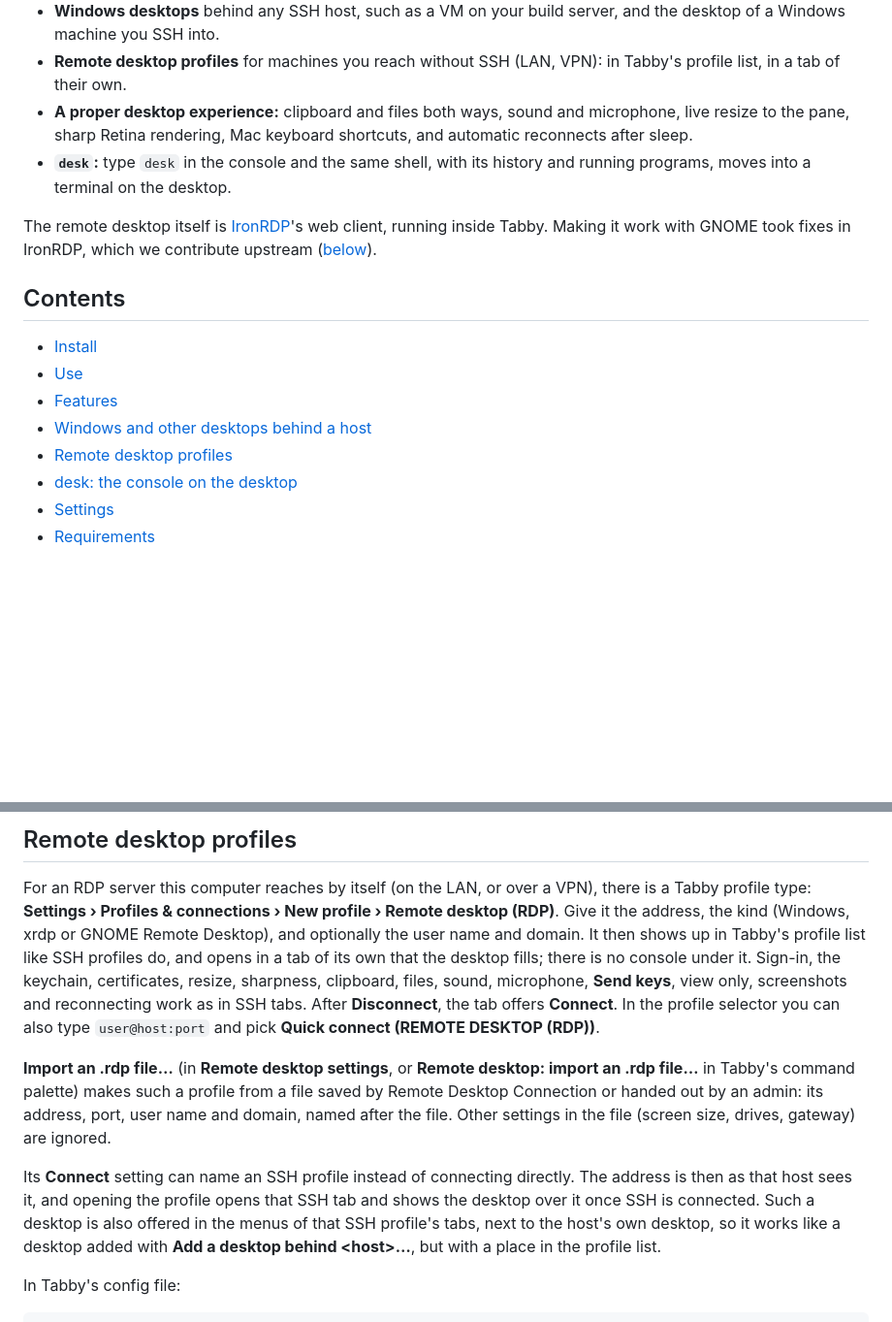
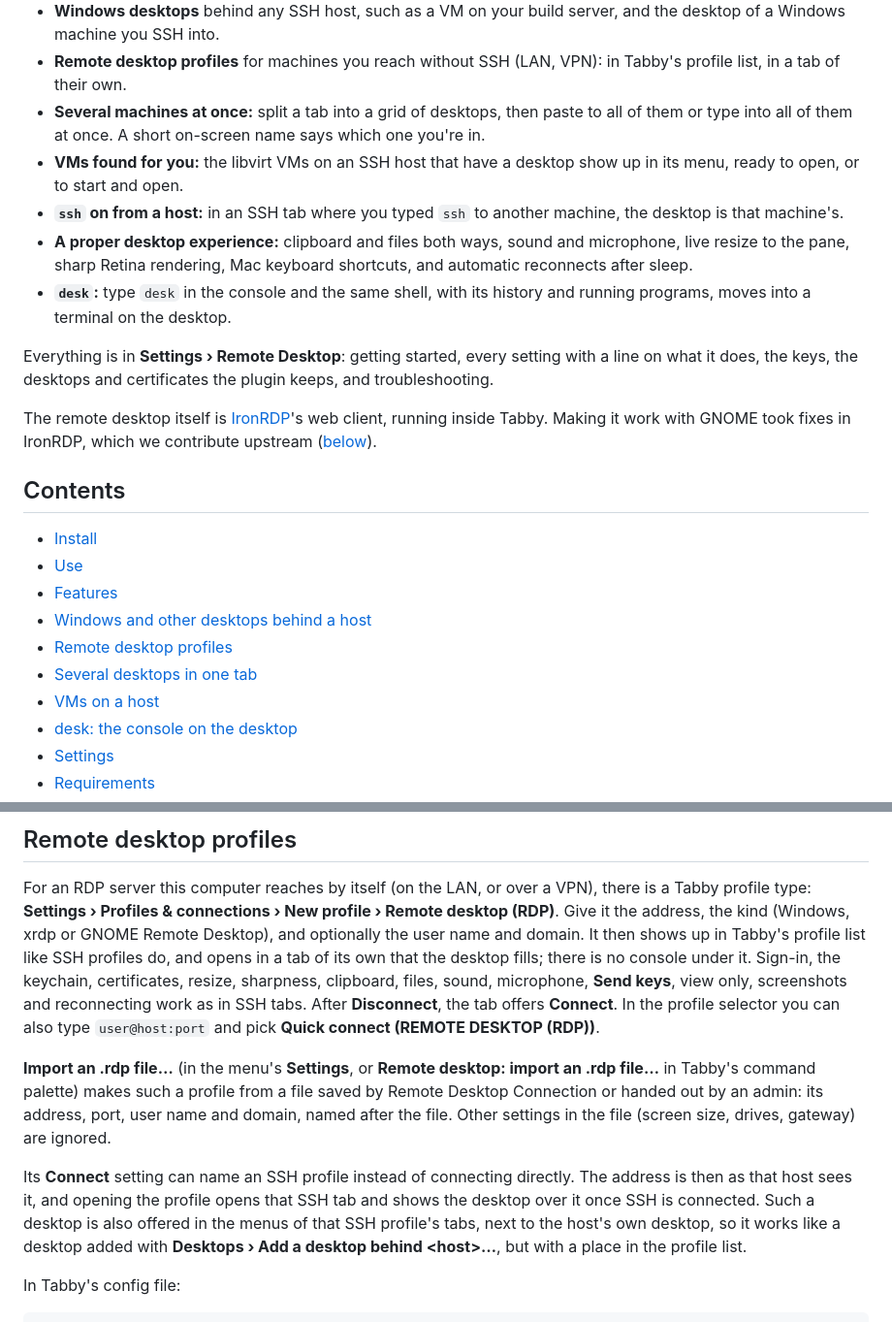
Before and after one commit to meanaverage/tabby-rdp, a Markdown page: README.md, 2 parts joined by grey strips. Shown at 97% size. Drawn GitHub-style; blank space fills up the shorter version.

```diff
--- a/README.md
+++ b/README.md
@@ -28,10 +30,18 @@ nothing is opened on the network, and nothing has to be installed on the remote
   you SSH into.
 - **Remote desktop profiles** for machines you reach without SSH (LAN, VPN): in Tabby's profile list, in a tab of their
   own.
+- **Several machines at once:** split a tab into a grid of desktops, then paste to all of them or type into all of them
+  at once. A short on-screen name says which one you're in.
+- **VMs found for you:** the libvirt VMs on an SSH host that have a desktop show up in its menu, ready to open, or to
+  start and open.
+- **`ssh` on from a host:** in an SSH tab where you typed `ssh` to another machine, the desktop is that machine's.
 - **A proper desktop experience:** clipboard and files both ways, sound and microphone, live resize to the pane,
   sharp Retina rendering, Mac keyboard shortcuts, and automatic reconnects after sleep.
 - **`desk`:** type `desk` in the console and the same shell, with its history and running programs, moves into a
   terminal on the desktop.
+
+Everything is in **Settings › Remote Desktop**: getting started, every setting with a line on what it does, the keys,
+the desktops and certificates the plugin keeps, and troubleshooting.
 
 The remote desktop itself is [IronRDP](https://github.com/Devolutions/IronRDP)'s web client, running inside Tabby.
 Making it work with GNOME took fixes in IronRDP, which we contribute upstream ([below](#built-on-ironrdp)).
@@ -43,6 +53,8 @@ Making it work with GNOME took fixes in IronRDP, which we contribute upstream ([
 - [Features](#features)
 - [Windows and other desktops behind a host](#windows-and-other-desktops-behind-a-host)
 - [Remote desktop profiles](#remote-desktop-profiles)
+- [Several desktops in one tab](#several-desktops-in-one-tab)
+- [VMs on a host](#vms-on-a-host)
 - [desk: the console on the desktop](#desk-the-console-on-the-desktop)
 - [Settings](#settings)
 - [Requirements](#requirements)
@@ -170,7 +189,7 @@ keychain, certificates, resize, sharpness, clipboard, files, sound, microphone,
 and reconnecting work as in SSH tabs. After **Disconnect**, the tab offers **Connect**. In the profile selector you can
 also type `user@host:port` and pick **Quick connect (REMOTE DESKTOP (RDP))**.
 
-**Import an .rdp file…** (in **Remote desktop settings**, or **Remote desktop: import an .rdp file…** in Tabby's
+**Import an .rdp file…** (in the menu's **Settings**, or **Remote desktop: import an .rdp file…** in Tabby's
 command palette) makes such a profile from a file saved by Remote Desktop Connection or handed out by an admin: its
 address, port, user name and domain, named after the file. Other settings in the file (screen size, drives, gateway)
 are ignored.
@@ -178,7 +197,7 @@ are ignored.
 Its **Connect** setting can name an SSH profile instead of connecting directly. The address is then as that host sees
 it, and opening the profile opens that SSH tab and shows the desktop over it once SSH is connected. Such a desktop is
 also offered in the menus of that SSH profile's tabs, next to the host's own desktop, so it works like a desktop
-added with **Add a desktop behind \<host\>…**, but with a place in the profile list.
+added with **Desktops › Add a desktop behind \<host\>…**, but with a place in the profile list.
 
 In Tabby's config file:
 
```
Also changed, not shown: other parts of README.md (+51 -10 lines), docs/images/demo.jpg (added).
